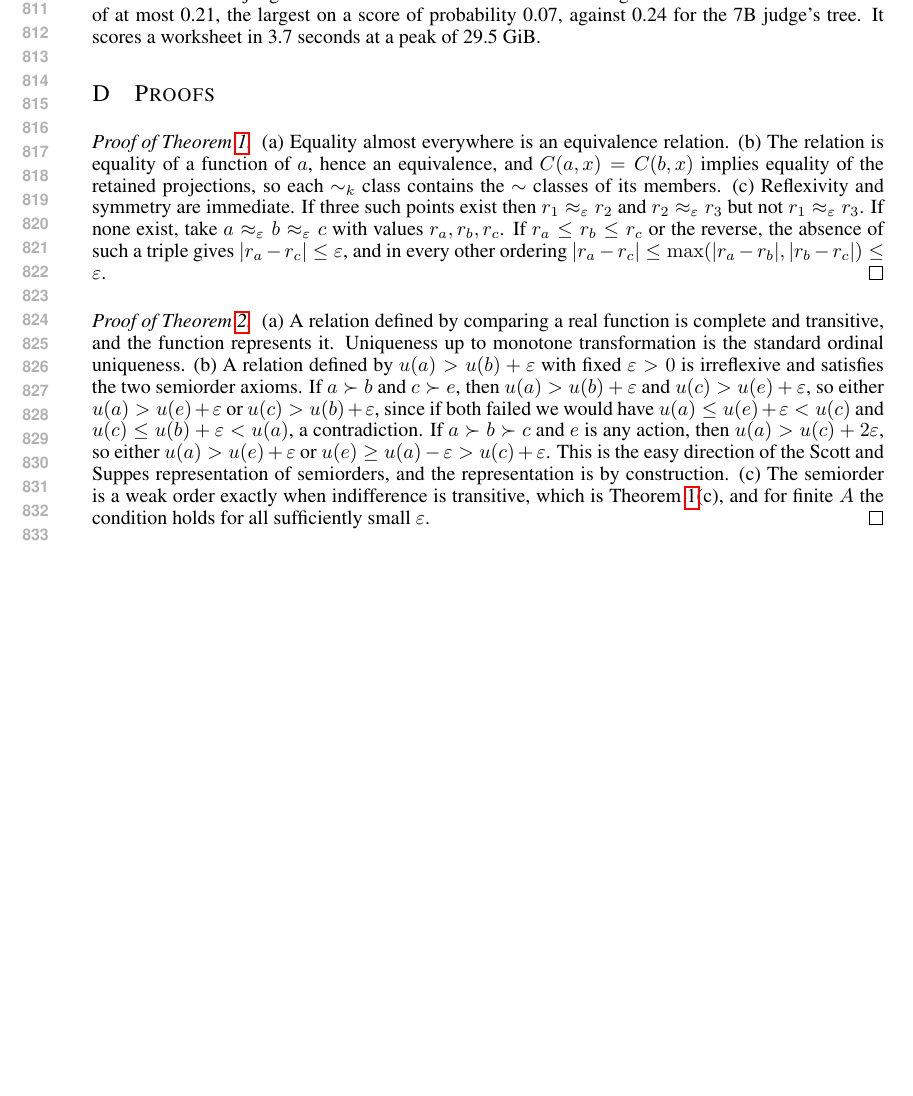
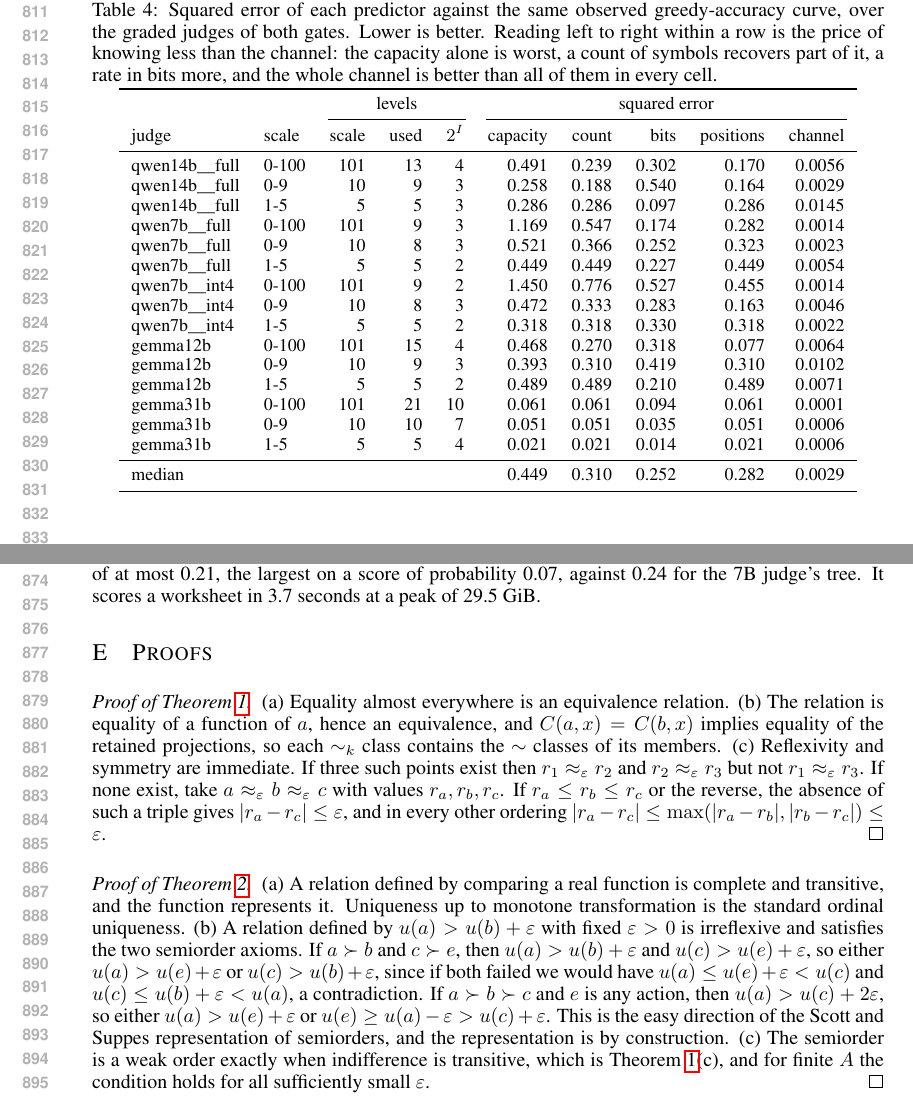
Before and after one commit to ahb-sjsu/geometric-evaluation-theory, a LaTeX paper (paper/iclr2027/iclr2027-v2.tex): part of page 16 of 19 before the commit and two parts of pages 16 and 17 of 20 after it, the two joined at a grey line, cut at the place of the change, the shorter picture padded with empty space. Compiled offline with pdfLaTeX.

Commit message:
ICLR: separate capacity, channel, read-out, resolution and reliability, and measure which one predicts
The reviewer's remaining objection was that the prose slides between two claims:
a theory of budget-determined resolution, and a method for measuring a judge's
response channel and predicting its held-out discrimination. The paper has the
ingredients for both and now says which is which.

Section 2 names the five quantities once and uses them in those senses: capacity
is what the scale offers and is set by the experimenter, the channel is what the
judge does with it, the read-out is how much of the report is read, and
resolution and reliability are what come out. The passage that called the
codebook a budget is gone.

The split is then measured rather than asserted. A new appendix scores four
predictors of the same held-out curve, each knowing strictly more: the capacity
alone, the count of scores, the rate in bits, the count with positions, and the
calibrated channel. A rate in bits, the theory's own budget form, closes about
two fifths of the distance and is the best of the budget-only predictors; the
channel is best in fifteen of fifteen cells. So resolution is budgeted, a budget
predicts a substantial minority of it, and the channel predicts it well.

Co-Authored-By: Claude Opus 5 <noreply@anthropic.com>
Claude-Session: https://claude.ai/code/session_014MyJ5DMJSbjrxbtuw6a2qm

```diff
--- a/paper/iclr2027/iclr2027-v2.tex
+++ b/paper/iclr2027/iclr2027-v2.tex
@@ -612,0 +642,34 @@ Further sealed gates, a hull law on a public survey that held as a population te
+\begin{table}[h]
+\centering
+\small
+\caption{Squared error of each predictor against the same observed greedy-accuracy curve, over the
+graded judges of both gates. Lower is better. Reading left to right within a row is the price of
+knowing less than the channel: the capacity alone is worst, a count of symbols recovers part of it,
+a rate in bits more, and the whole channel is better than all of them in every cell.}
+\label{tab:ladder}
+\begin{tabular}{llrrrrrrrr}
+\toprule
+ & & \multicolumn{3}{c}{levels} & \multicolumn{5}{c}{squared error} \\
+\cmidrule(lr){3-5}\cmidrule(lr){6-10}
+judge & scale & scale & used & $2^{I}$ & capacity & count & bits & positions & channel \\
+\midrule
+qwen14b\_\_full & 0-100 & 101 & 13 & 4 & 0.491 & 0.239 & 0.302 & 0.170 & 0.0056 \\
+qwen14b\_\_full & 0-9 & 10 & 9 & 3 & 0.258 & 0.188 & 0.540 & 0.164 & 0.0029 \\
+qwen14b\_\_full & 1-5 & 5 & 5 & 3 & 0.286 & 0.286 & 0.097 & 0.286 & 0.0145 \\
+qwen7b\_\_full & 0-100 & 101 & 9 & 3 & 1.169 & 0.547 & 0.174 & 0.282 & 0.0014 \\
+qwen7b\_\_full & 0-9 & 10 & 8 & 3 & 0.521 & 0.366 & 0.252 & 0.323 & 0.0023 \\
+qwen7b\_\_full & 1-5 & 5 & 5 & 2 & 0.449 & 0.449 & 0.227 & 0.449 & 0.0054 \\
+qwen7b\_\_int4 & 0-100 & 101 & 9 & 2 & 1.450 & 0.776 & 0.527 & 0.455 & 0.0014 \\
+qwen7b\_\_int4 & 0-9 & 10 & 8 & 3 & 0.472 & 0.333 & 0.283 & 0.163 & 0.0046 \\
+qwen7b\_\_int4 & 1-5 & 5 & 5 & 2 & 0.318 & 0.318 & 0.330 & 0.318 & 0.0022 \\
+gemma12b & 0-100 & 101 & 15 & 4 & 0.468 & 0.270 & 0.318 & 0.077 & 0.0064 \\
+gemma12b & 0-9 & 10 & 9 & 3 & 0.393 & 0.310 & 0.419 & 0.310 & 0.0102 \\
+gemma12b & 1-5 & 5 & 5 & 2 & 0.489 & 0.489 & 0.210 & 0.489 & 0.0071 \\
+gemma31b & 0-100 & 101 & 21 & 10 & 0.061 & 0.061 & 0.094 & 0.061 & 0.0001 \\
+gemma31b & 0-9 & 10 & 10 & 7 & 0.051 & 0.051 & 0.035 & 0.051 & 0.0006 \\
+gemma31b & 1-5 & 5 & 5 & 4 & 0.021 & 0.021 & 0.014 & 0.021 & 0.0006 \\
+\midrule
+median & & & & & 0.449 & 0.310 & 0.252 & 0.282 & 0.0029 \\
+\bottomrule
+\end{tabular}
+\end{table}
```
Also changed, not shown: paper/iclr2027/iclr2027-v2.tex (62 more changed lines).
